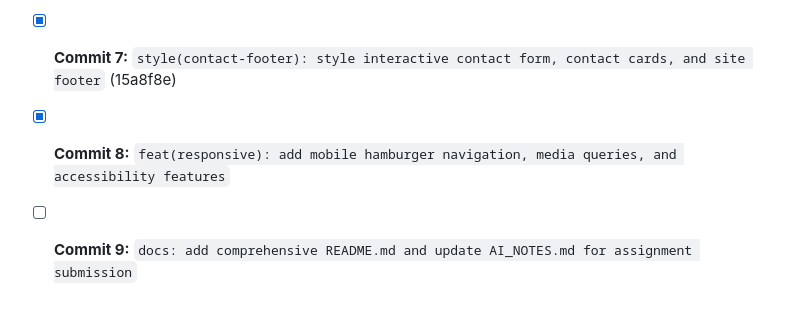
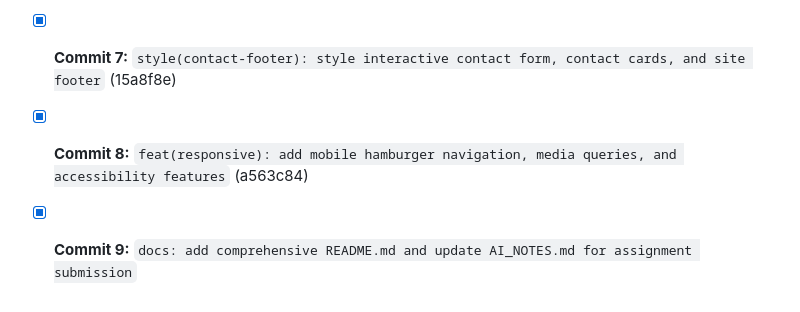
Before and after one commit to pranav-6944/My_Portfolio, a Markdown page: AI_NOTES.md, the part around the change. Rendered like a GitHub page.

Commit message:
docs: add comprehensive README.md and update AI_NOTES.md for assignment submission

```diff
--- a/AI_NOTES.md
+++ b/AI_NOTES.md
@@ -71,5 +71,5 @@ Assi_1_portfolio/
 - [x] **Commit 5:** `style(about-skills): design about me bento grid and technical skills progress indicators` (558e9bb)
 - [x] **Commit 6:** `style(projects): style featured projects grid, mockup previews, and link interactions` (f052d54)
 - [x] **Commit 7:** `style(contact-footer): style interactive contact form, contact cards, and site footer` (15a8f8e)
-- [x] **Commit 8:** `feat(responsive): add mobile hamburger navigation, media queries, and accessibility features`
-- [ ] **Commit 9:** `docs: add comprehensive README.md and update AI_NOTES.md for assignment submission`
+- [x] **Commit 8:** `feat(responsive): add mobile hamburger navigation, media queries, and accessibility features` (a563c84)
+- [x] **Commit 9:** `docs: add comprehensive README.md and update AI_NOTES.md for assignment submission`
```
Also changed, not shown: README.md (added, +121 -0 lines).
